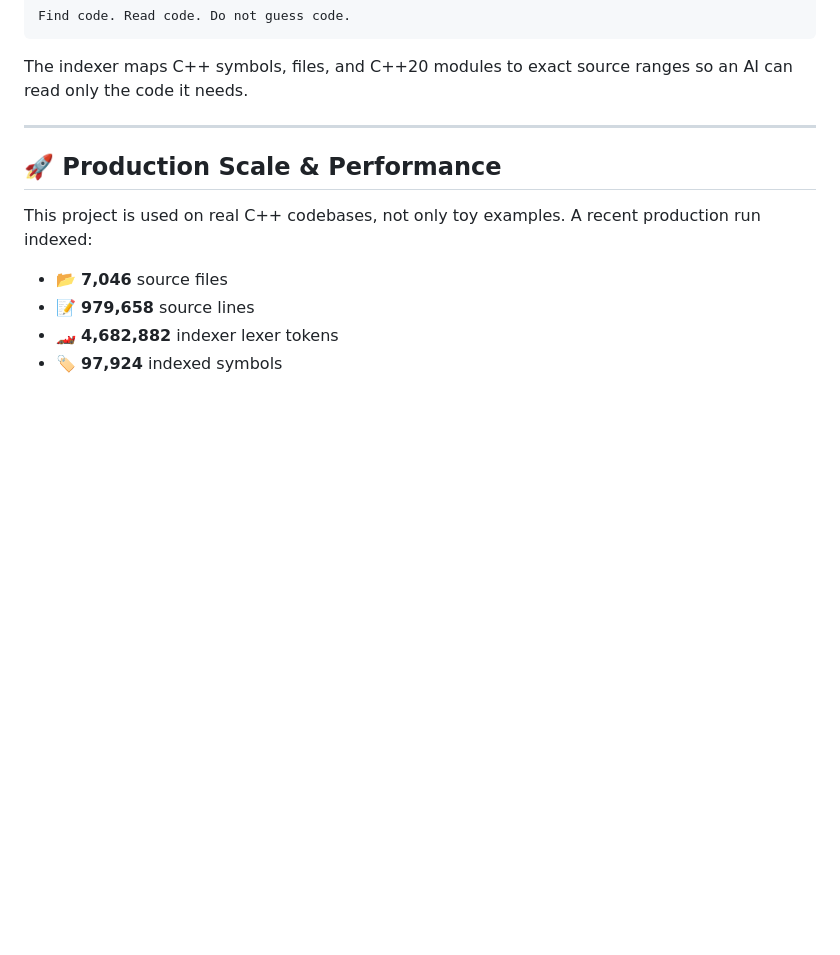
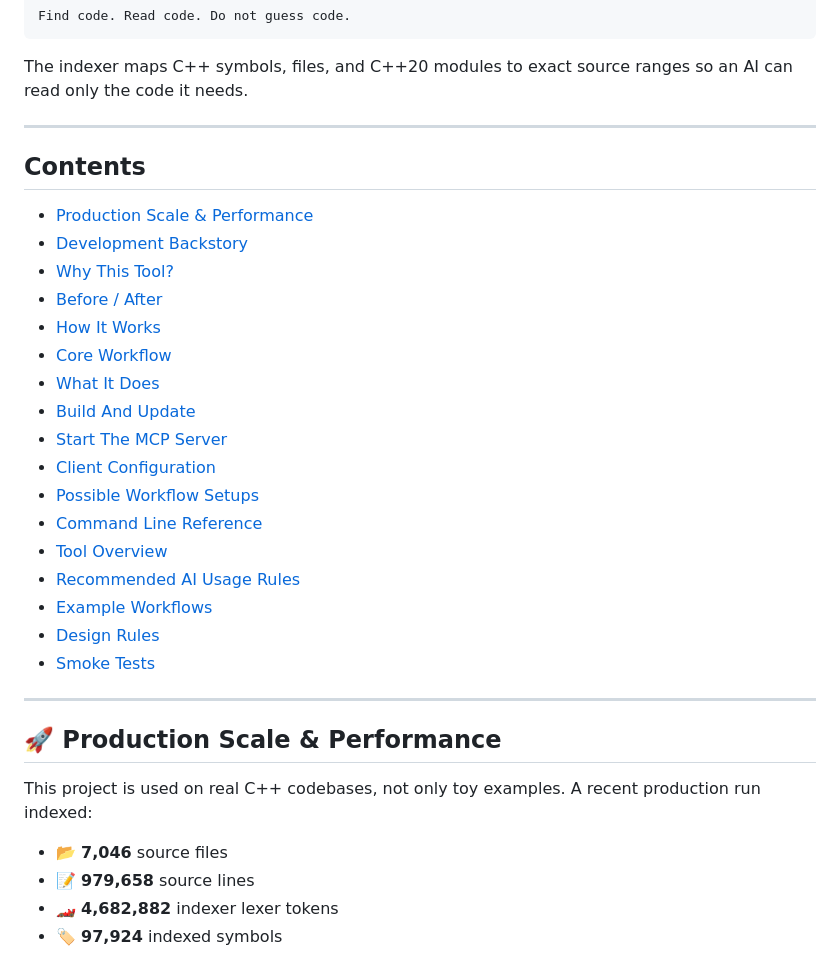
Before and after one commit to mef-programming/mcp-cpp-project-indexer, a Markdown page: readme.md, the part around the change. GitHub-like rendering; blank space fills up the shorter version.

Commit message:
Add README table of contents

````diff
--- a/readme.md
+++ b/readme.md
@@ -12,6 +12,28 @@ Find code. Read code. Do not guess code.
 ```
 
 The indexer maps C++ symbols, files, and C++20 modules to exact source ranges so an AI can read only the code it needs.
+
+---
+
+## Contents
+
+- [Production Scale & Performance](#-production-scale--performance)
+- [Development Backstory](#-development-backstory)
+- [Why This Tool?](#-why-this-tool)
+- [Before / After](#-before--after)
+- [How It Works](#how-it-works)
+- [Core Workflow](#core-workflow)
+- [What It Does](#what-it-does)
+- [Build And Update](#build-a-project-index)
+- [Start The MCP Server](#start-the-mcp-server)
+- [Client Configuration](#lm-studio-mcp-configuration)
+- [Possible Workflow Setups](#possible-workflow-setups)
+- [Command Line Reference](#command-line-reference)
+- [Tool Overview](#tool-overview)
+- [Recommended AI Usage Rules](#recommended-ai-usage-rules)
+- [Example Workflows](#example-workflows)
+- [Design Rules](#design-rules)
+- [Smoke Tests](#smoke-tests)
 
 ---
 
````
